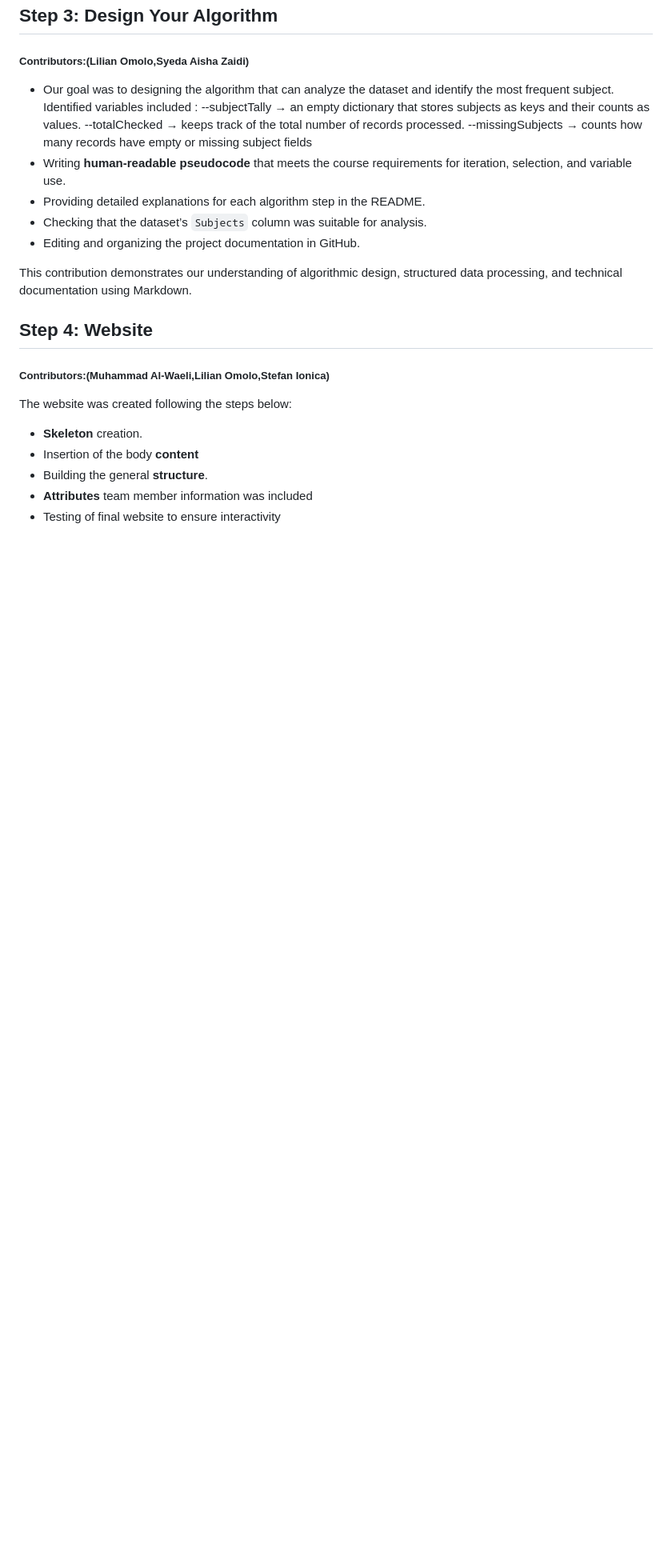
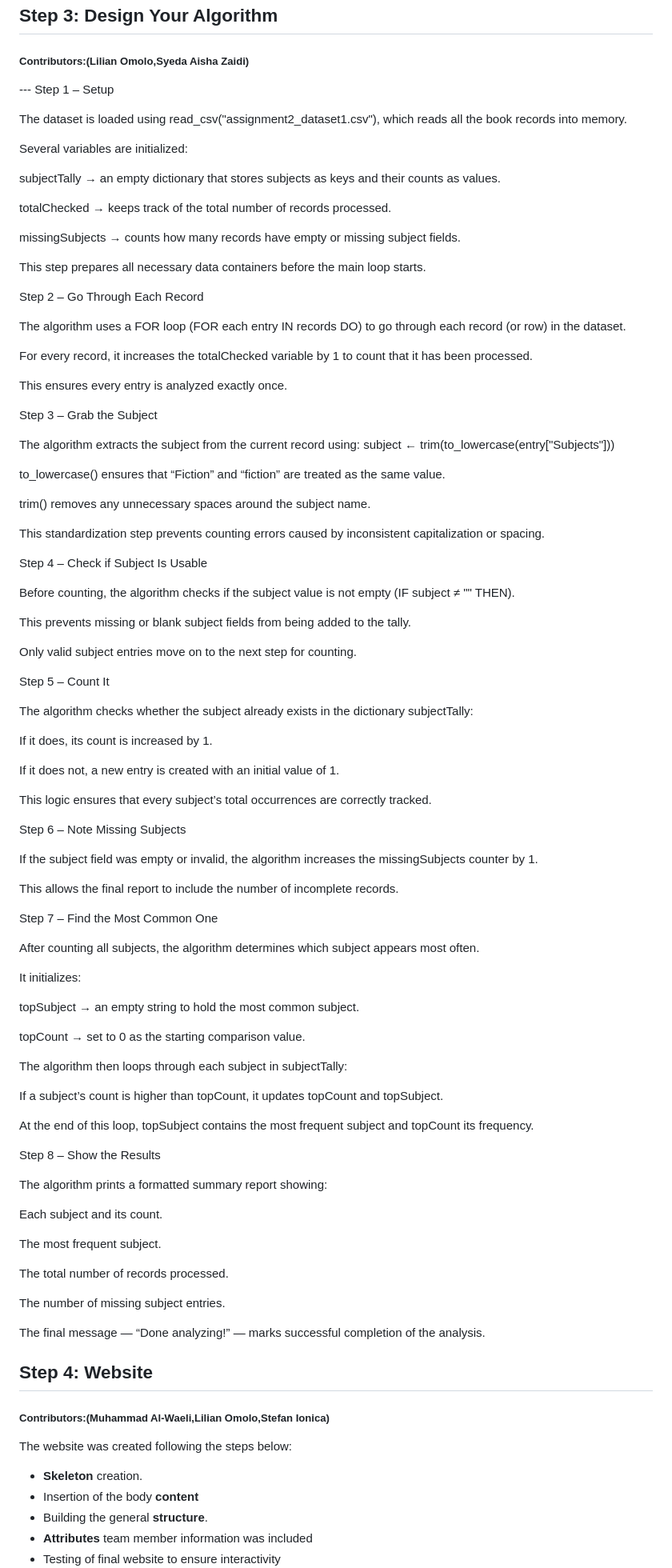
Before and after one commit to AishaZaidi/DTMAL, a Markdown page: README.md, the part around the change. Shown: that part at 80% size. Rendered like a GitHub page; blank space fills up the shorter version.

Commit message:
Enhance algorithm design documentation in README
Expanded algorithm design section with detailed steps and explanations for processing dataset subjects, including setup, counting, and reporting.

Signed-off-by: AishaZaidi <s2508382@student.hb.se>

```diff
--- a/README.md
+++ b/README.md
@@ -39,17 +39,92 @@ It is used under fair use for analysis, visualization, and algorithmic explorati
 ## Step 3: Design Your Algorithm
 ##### Contributors:(Lilian Omolo,Syeda Aisha Zaidi)
 
-- Our goal was to designing the algorithm that can analyze the dataset and identify the most frequent subject.
-Identified variables included :
---subjectTally → an empty dictionary that stores subjects as keys and their counts as values.
---totalChecked → keeps track of the total number of records processed.
---missingSubjects → counts how many records have empty or missing subject fields
-- Writing **human-readable pseudocode** that meets the course requirements for iteration, selection, and variable use.
-- Providing detailed explanations for each algorithm step in the README.
-- Checking that the dataset’s `Subjects` column was suitable for analysis.
-- Editing and organizing the project documentation in GitHub.
+--- Step 1 – Setup
 
-This contribution demonstrates our understanding of algorithmic design, structured data processing, and technical documentation using Markdown.
+The dataset is loaded using read_csv("assignment2_dataset1.csv"), which reads all the book records into memory.
+
+Several variables are initialized:
+
+subjectTally → an empty dictionary that stores subjects as keys and their counts as values.
+
+totalChecked → keeps track of the total number of records processed.
+
+missingSubjects → counts how many records have empty or missing subject fields.
+
+This step prepares all necessary data containers before the main loop starts.
+
+Step 2 – Go Through Each Record
+
+The algorithm uses a FOR loop (FOR each entry IN records DO) to go through each record (or row) in the dataset.
+
+For every record, it increases the totalChecked variable by 1 to count that it has been processed.
+
+This ensures every entry is analyzed exactly once.
+
+Step 3 – Grab the Subject
+
+The algorithm extracts the subject from the current record using:
+subject ← trim(to_lowercase(entry["Subjects"]))
+
+to_lowercase() ensures that “Fiction” and “fiction” are treated as the same value.
+
+trim() removes any unnecessary spaces around the subject name.
+
+This standardization step prevents counting errors caused by inconsistent capitalization or spacing.
+
+Step 4 – Check if Subject Is Usable
+
+Before counting, the algorithm checks if the subject value is not empty (IF subject ≠ "" THEN).
+
+This prevents missing or blank subject fields from being added to the tally.
+
+Only valid subject entries move on to the next step for counting.
+
+Step 5 – Count It
+
+The algorithm checks whether the subject already exists in the dictionary subjectTally:
+
+If it does, its count is increased by 1.
+
+If it does not, a new entry is created with an initial value of 1.
+
+This logic ensures that every subject’s total occurrences are correctly tracked.
+
+Step 6 – Note Missing Subjects
+
+If the subject field was empty or invalid, the algorithm increases the missingSubjects counter by 1.
+
+This allows the final report to include the number of incomplete records.
+
+Step 7 – Find the Most Common One
+
+After counting all subjects, the algorithm determines which subject appears most often.
+
+It initializes:
+
+topSubject → an empty string to hold the most common subject.
+
+topCount → set to 0 as the starting comparison value.
+
+The algorithm then loops through each subject in subjectTally:
+
+If a subject’s count is higher than topCount, it updates topCount and topSubject.
+
+At the end of this loop, topSubject contains the most frequent subject and topCount its frequency.
+
+Step 8 – Show the Results
+
+The algorithm prints a formatted summary report showing:
+
+Each subject and its count.
+
+The most frequent subject.
+
+The total number of records processed.
+
+The number of missing subject entries.
+
+The final message — “Done analyzing!” — marks successful completion of the analysis.
 
 
 ## Step 4: Website
```
